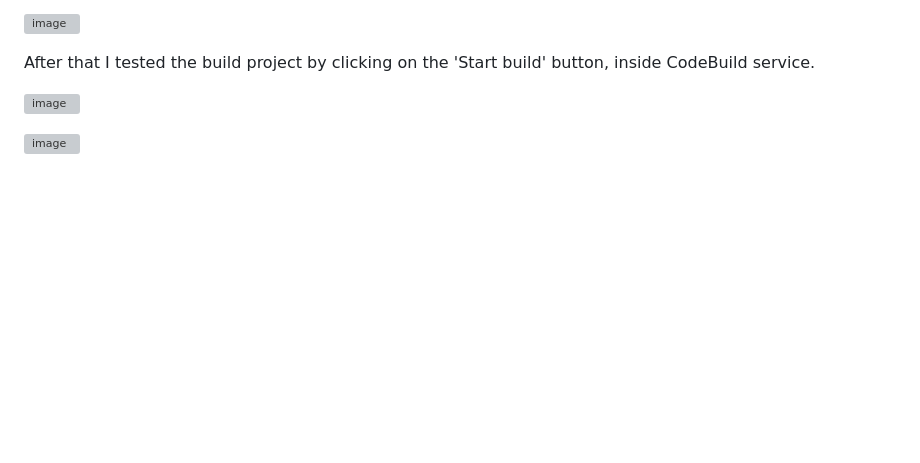
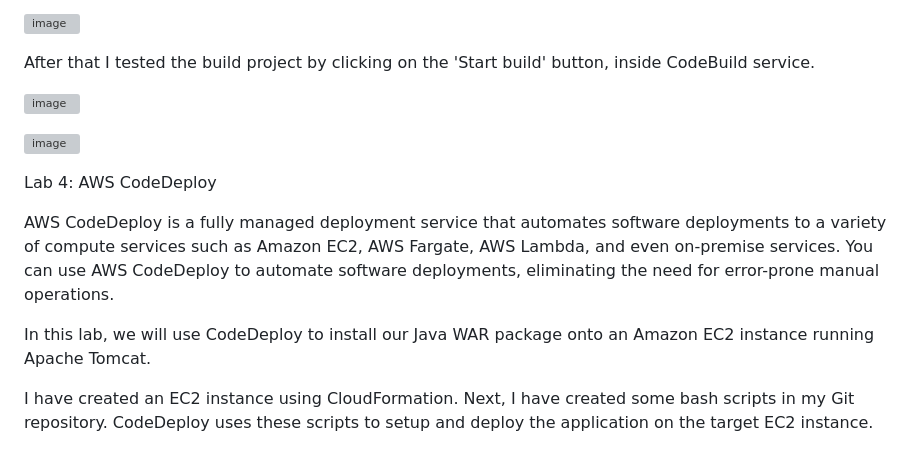
Before and after one commit to farisduda/Faris-Cakal-devops-mentorship, a Markdown page: task-13/task-13.md, the part around the change. Rendered like a GitHub page; blank space fills up the shorter version; grey boxes are pictures that could not be loaded.

```diff
--- a/task-13/task-13.md
+++ b/task-13/task-13.md
@@ -246,3 +246,16 @@ After that I tested the build project by clicking on the 'Start build' button, i
 
 
 ![image](https://github.com/farisduda/Faris-Cakal-devops-mentorship/assets/39408064/0739824e-8e6d-4a9b-938d-4fb54664fbb3)
+
+
+
+Lab 4: AWS CodeDeploy
+
+AWS CodeDeploy is a fully managed deployment service that automates software deployments to a variety of compute services such as Amazon EC2, AWS Fargate, AWS Lambda, and even on-premise services.
+You can use AWS CodeDeploy to automate software deployments, eliminating the need for error-prone manual operations.
+
+In this lab, we will use CodeDeploy to install our Java WAR package onto an Amazon EC2 instance running Apache Tomcat.
+
+I have created an EC2 instance using CloudFormation.
+Next, I have created some bash scripts in my Git repository.
+CodeDeploy uses these scripts to setup and deploy the application on the target EC2 instance.
```
